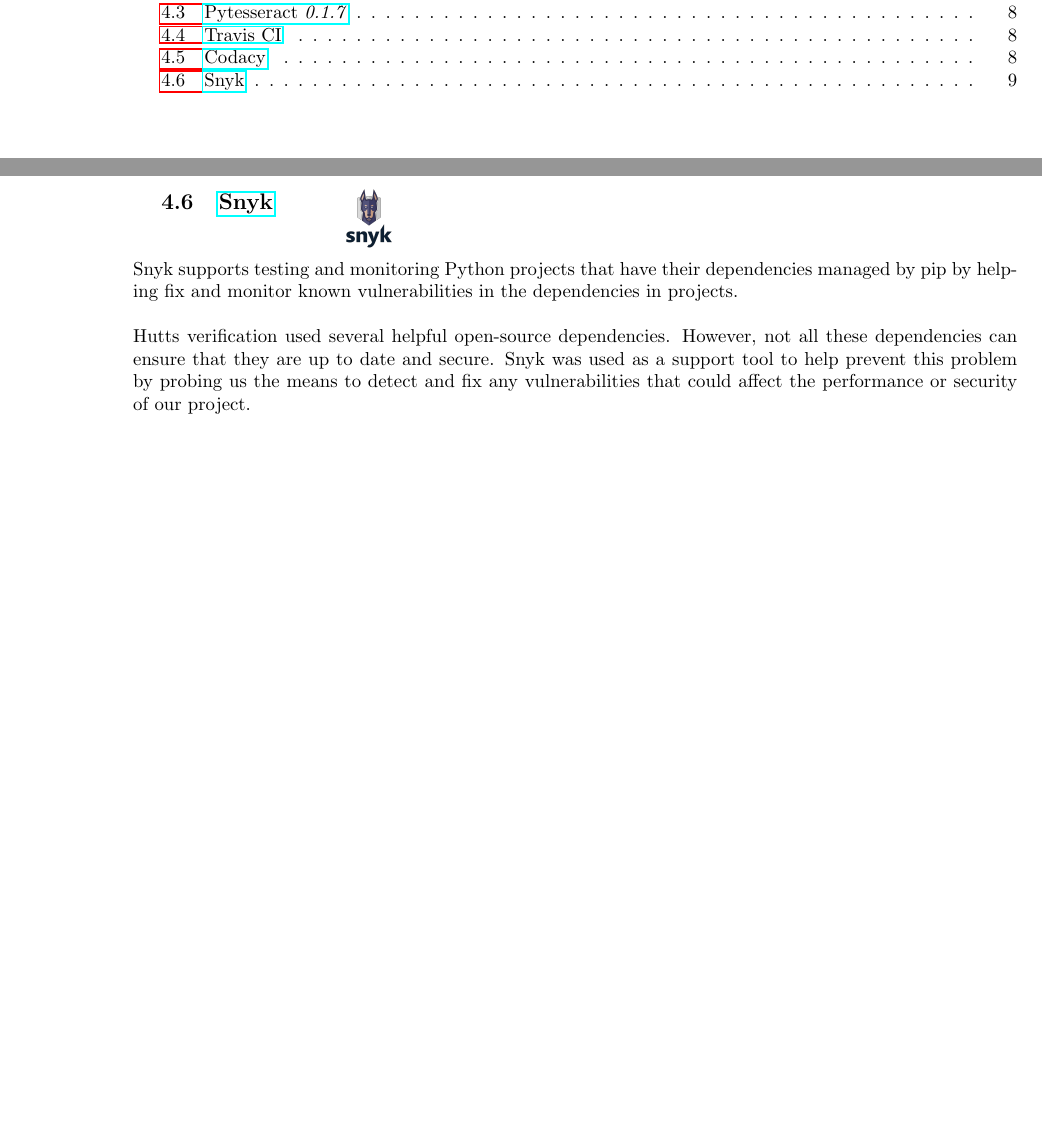
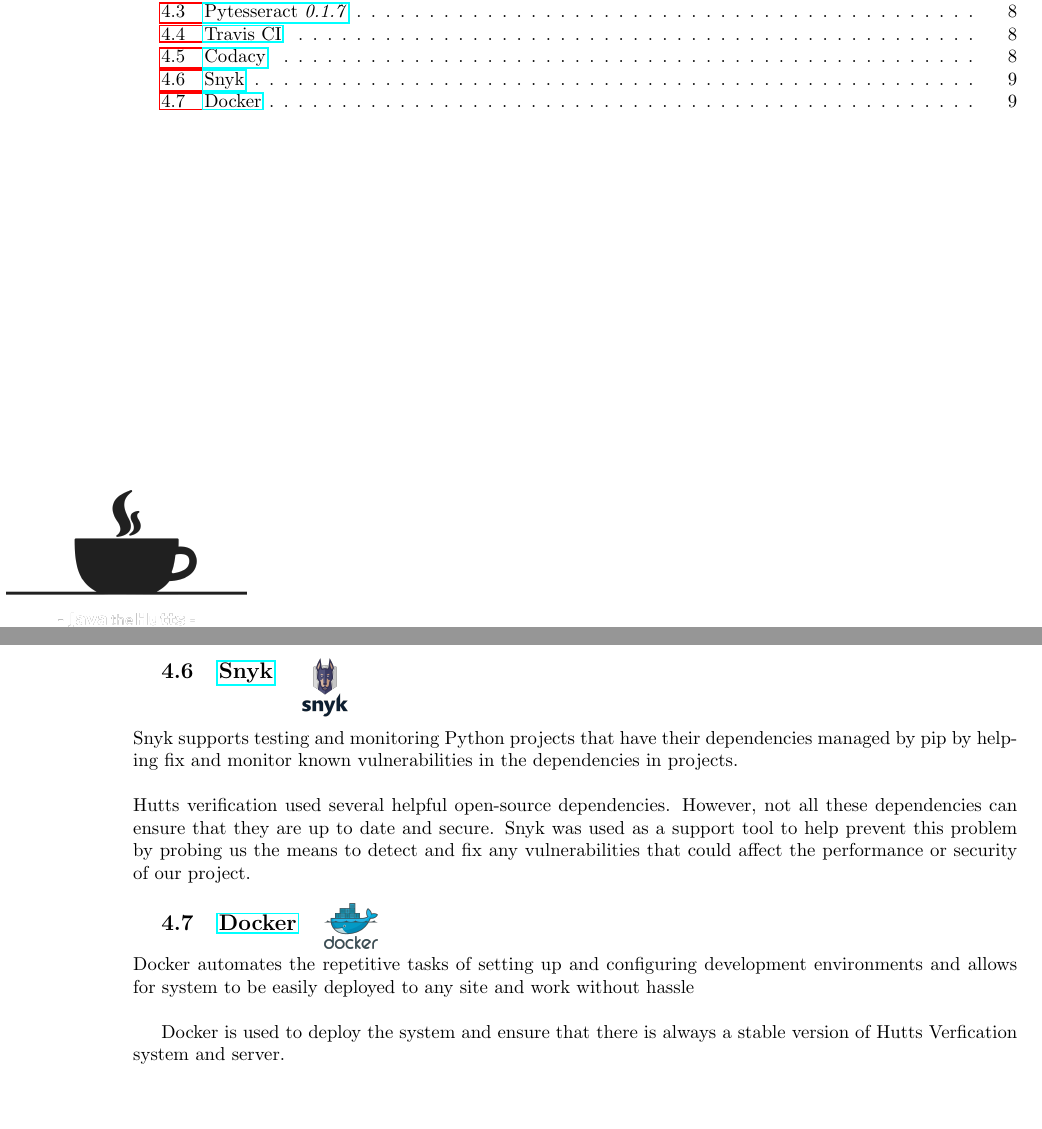
Before and after one commit to javaTheHutts/Java-the-Hutts, a LaTeX document (documentation/system-requirements/srs.tex): two parts of pages 2 and 11 of 11, joined at a grey line, cut so that both start at the same text, the shorter picture padded with empty space. Compiled offline with pdfLaTeX.

Commit message:
Added Docker Description

```diff
--- a/documentation/system-requirements/srs.tex
+++ b/documentation/system-requirements/srs.tex
@@ -368,11 +368,11 @@
 		that are considered the norm in the industry.
 
 		\cleardoublepage
-		\begin{minipage}[b]{0.20\linewidth}
+		\begin{minipage}[b]{0.15\linewidth}
 			\subsection{\href{https://snyk.io}{Snyk}}
 			\vspace{5mm}
 		\end{minipage}
-		\begin{minipage}[b]{0.80\linewidth}
+		\begin{minipage}[b]{0.85\linewidth}
 			\includegraphics[width=1.0cm]{img/snyk.png}
 		\end{minipage}
 		Snyk supports testing and monitoring Python projects that have their dependencies
@@ -382,9 +382,20 @@
 		Hutts verification used several helpful open-source dependencies. However, not all these
 		dependencies can ensure that they are up to date and secure.
 	    Snyk was used as a support tool to help prevent this problem by probing us the means
-	    to detect and fix any vulnerabilities that could affect the performance or security of our project.
+	    to detect and fix any vulnerabilities that could affect the performance or security of our project.\\
 
+	    \begin{minipage}[b]{0.18\linewidth}
+			\subsection{\href{https://www.docker.com}{Docker}}
+			\vspace{1mm}
+		\end{minipage}
+		\begin{minipage}[b]{0.82\linewidth}
+			\includegraphics[width=1.0cm]{img/docker.png}
+		\end{minipage}
+		Docker automates the repetitive tasks of setting up and configuring development environments and allows for
+		system to be easily deployed to any site and work without hassle\\
 
+		Docker is used to deploy the system and ensure that there is always a stable version of Hutts Verfication system
+		and server.
 
 	\cleardoublepage
 
```
Also changed, not shown: documentation/system-requirements/img/docker.png (added), documentation/system-requirements/srs.pdf.
